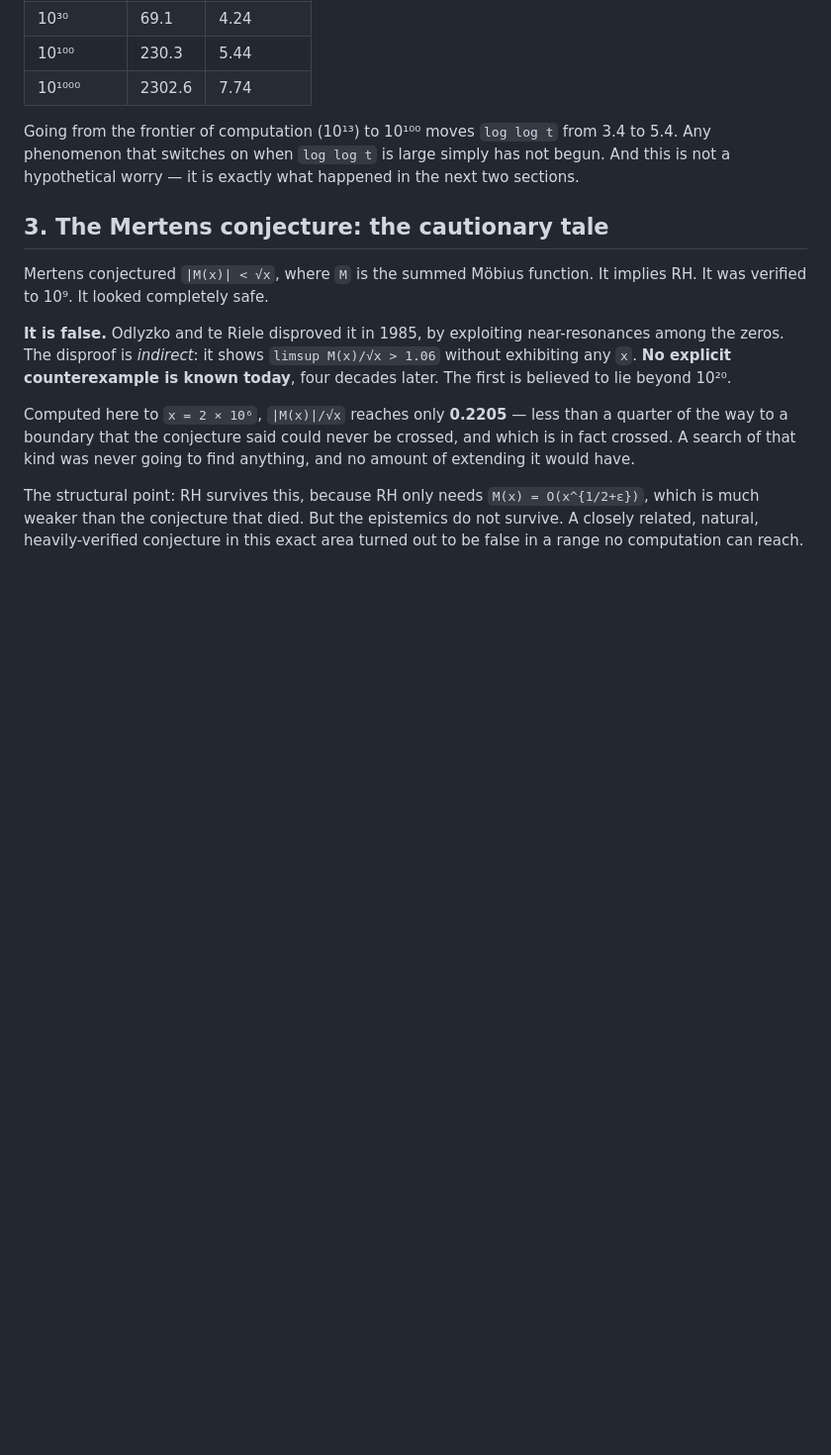
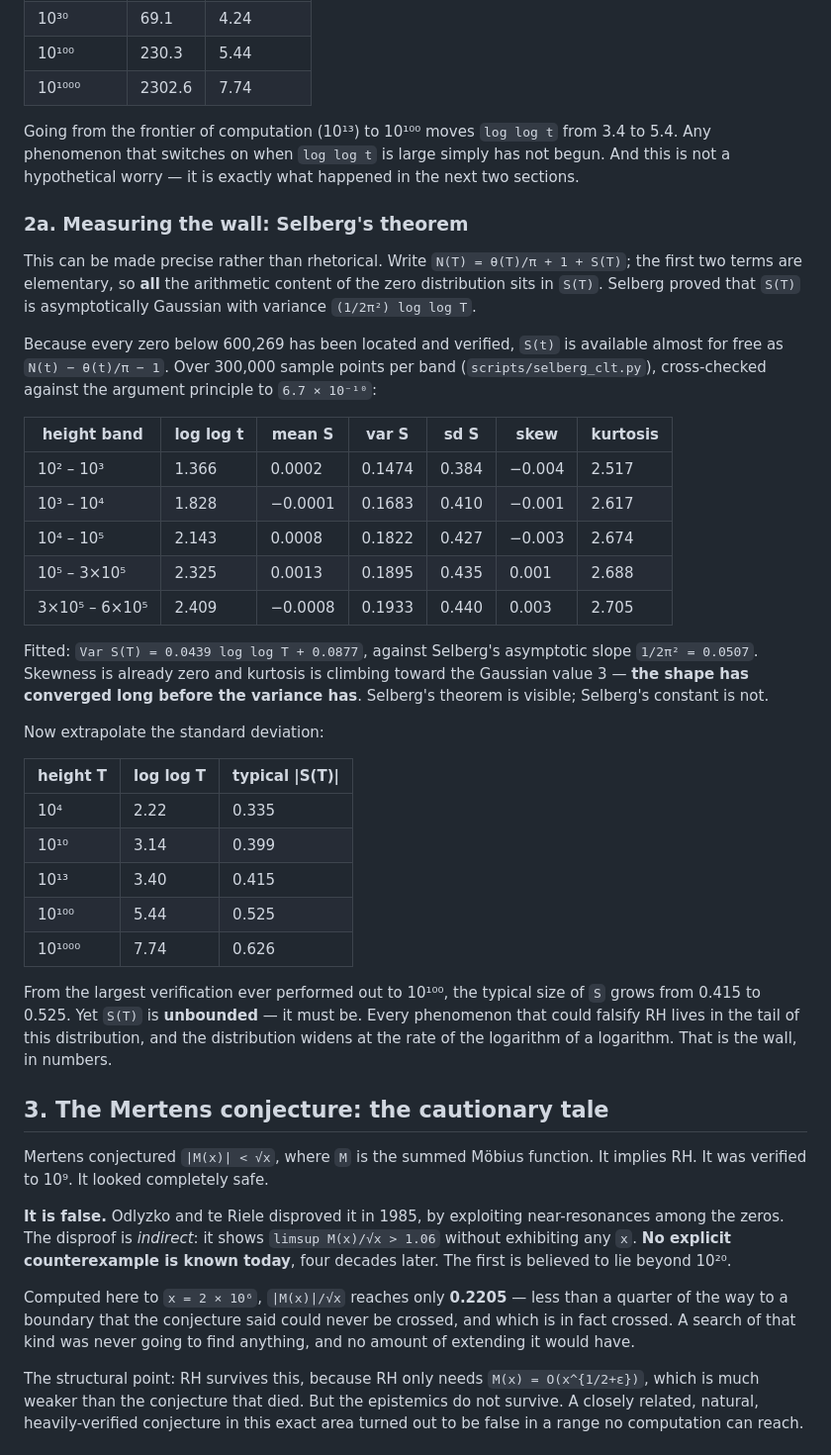
Before and after one commit to Mhartsuch/Test-Project, a Markdown page: docs/03-strength-of-evidence.md, the part around the change. Shown at 99% size. GitHub-like rendering; blank space fills up the shorter version.

```diff
--- a/docs/03-strength-of-evidence.md
+++ b/docs/03-strength-of-evidence.md
@@ -86,6 +86,47 @@ Going from the frontier of computation (10¹³) to 10¹⁰⁰ moves `log log t`
 3.4 to 5.4. Any phenomenon that switches on when `log log t` is large simply has
 not begun. And this is not a hypothetical worry — it is exactly what happened in
 the next two sections.
+
+### 2a. Measuring the wall: Selberg's theorem
+
+This can be made precise rather than rhetorical. Write
+`N(T) = θ(T)/π + 1 + S(T)`; the first two terms are elementary, so **all** the
+arithmetic content of the zero distribution sits in `S(T)`. Selberg proved that
+`S(T)` is asymptotically Gaussian with variance `(1/2π²) log log T`.
+
+Because every zero below 600,269 has been located and verified, `S(t)` is
+available almost for free as `N(t) − θ(t)/π − 1`. Over 300,000 sample points per
+band (`scripts/selberg_clt.py`), cross-checked against the argument principle to
+`6.7 × 10⁻¹⁰`:
+
+| height band | log log t | mean S | var S | sd S | skew | kurtosis |
+|---|---|---|---|---|---|---|
+| 10² – 10³ | 1.366 | 0.0002 | 0.1474 | 0.384 | −0.004 | 2.517 |
+| 10³ – 10⁴ | 1.828 | −0.0001 | 0.1683 | 0.410 | −0.001 | 2.617 |
+| 10⁴ – 10⁵ | 2.143 | 0.0008 | 0.1822 | 0.427 | −0.003 | 2.674 |
+| 10⁵ – 3×10⁵ | 2.325 | 0.0013 | 0.1895 | 0.435 | 0.001 | 2.688 |
+| 3×10⁵ – 6×10⁵ | 2.409 | −0.0008 | 0.1933 | 0.440 | 0.003 | 2.705 |
+
+Fitted: `Var S(T) = 0.0439 log log T + 0.0877`, against Selberg's asymptotic
+slope `1/2π² = 0.0507`. Skewness is already zero and kurtosis is climbing toward
+the Gaussian value 3 — **the shape has converged long before the variance has**.
+Selberg's theorem is visible; Selberg's constant is not.
+
+Now extrapolate the standard deviation:
+
+| height T | log log T | typical \|S(T)\| |
+|---|---|---|
+| 10⁴ | 2.22 | 0.335 |
+| 10¹⁰ | 3.14 | 0.399 |
+| 10¹³ | 3.40 | 0.415 |
+| 10¹⁰⁰ | 5.44 | 0.525 |
+| 10¹⁰⁰⁰ | 7.74 | 0.626 |
+
+From the largest verification ever performed out to 10¹⁰⁰, the typical size of
+`S` grows from 0.415 to 0.525. Yet `S(T)` is **unbounded** — it must be. Every
+phenomenon that could falsify RH lives in the tail of this distribution, and the
+distribution widens at the rate of the logarithm of a logarithm. That is the
+wall, in numbers.
 
 ## 3. The Mertens conjecture: the cautionary tale
 
```
Also changed, not shown: docs/02-failure-modes.md (+28 -0 lines), 1 other file.
